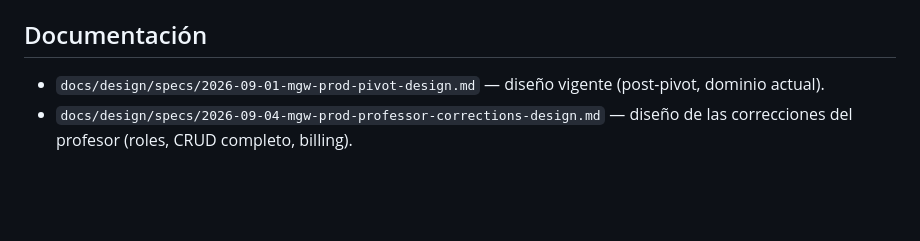
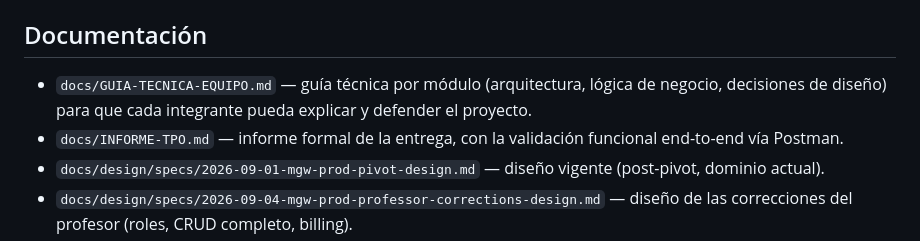
Before and after one commit to wein11/MGW-prod, a Markdown page: README.md, the part around the change. Drawn GitHub-style; blank space fills up the shorter version.

```diff
--- a/README.md
+++ b/README.md
@@ -143,6 +143,10 @@ Ninguna de las dos corrompe datos ni afecta el flujo normal de uso/demo.
 
 ## Documentación
 
+- `docs/GUIA-TECNICA-EQUIPO.md` — guía técnica por módulo (arquitectura, lógica de negocio,
+  decisiones de diseño) para que cada integrante pueda explicar y defender el proyecto.
+- `docs/INFORME-TPO.md` — informe formal de la entrega, con la validación funcional
+  end-to-end vía Postman.
 - `docs/design/specs/2026-09-01-mgw-prod-pivot-design.md` — diseño vigente (post-pivot, dominio actual).
 - `docs/design/specs/2026-09-04-mgw-prod-professor-corrections-design.md` — diseño de las correcciones del profesor (roles, CRUD completo, billing).
 - `docs/design/plans/*.md` — planes de implementación por módulo (desglose de tareas, decisiones puntuales).
```
Also changed, not shown: docs/GUIA-TECNICA-EQUIPO.md (added, +334 -0 lines), docs/INFORME-TPO.md (added, +163 -0 lines).
